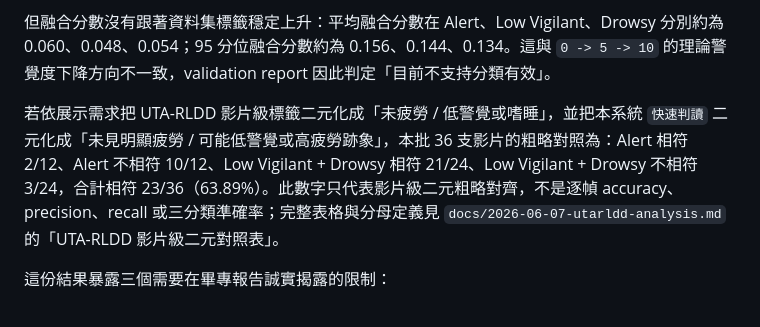
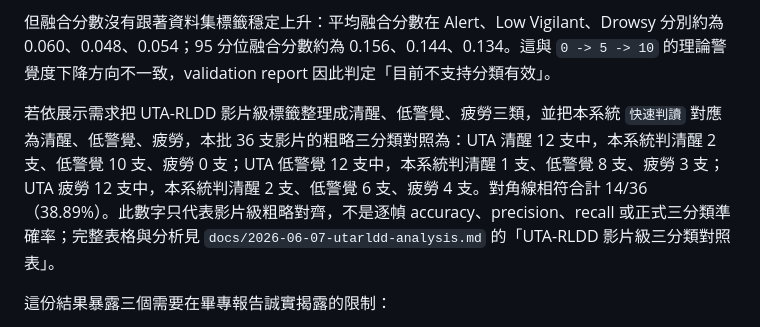
Before and after one commit to timmyc07/Non-contact-fatigue-detection-system, a Markdown page: docs/mediapipe_fatigue_technical_report.md, the part around the change. GitHub-like rendering.

```diff
--- a/docs/mediapipe_fatigue_technical_report.md
+++ b/docs/mediapipe_fatigue_technical_report.md
@@ -607,7 +607,7 @@ GUI replay 會同步顯示 MediaPipe 人臉特徵與 rPPG ROI 標註預覽，目
 
 但融合分數沒有跟著資料集標籤穩定上升：平均融合分數在 Alert、Low Vigilant、Drowsy 分別約為 0.060、0.048、0.054；95 分位融合分數約為 0.156、0.144、0.134。這與 `0 -> 5 -> 10` 的理論警覺度下降方向不一致，validation report 因此判定「目前不支持分類有效」。
 
-若依展示需求把 UTA-RLDD 影片級標籤二元化成「未疲勞 / 低警覺或嗜睡」，並把本系統 `快速判讀` 二元化成「未見明顯疲勞 / 可能低警覺或高疲勞跡象」，本批 36 支影片的粗略對照為：Alert 相符 2/12、Alert 不相符 10/12、Low Vigilant + Drowsy 相符 21/24、Low Vigilant + Drowsy 不相符 3/24，合計相符 23/36（63.89%）。此數字只代表影片級二元粗略對齊，不是逐幀 accuracy、precision、recall 或三分類準確率；完整表格與分母定義見 `docs/2026-06-07-utarldd-analysis.md` 的「UTA-RLDD 影片級二元對照表」。
+若依展示需求把 UTA-RLDD 影片級標籤整理成清醒、低警覺、疲勞三類，並把本系統 `快速判讀` 對應為清醒、低警覺、疲勞，本批 36 支影片的粗略三分類對照為：UTA 清醒 12 支中，本系統判清醒 2 支、低警覺 10 支、疲勞 0 支；UTA 低警覺 12 支中，本系統判清醒 1 支、低警覺 8 支、疲勞 3 支；UTA 疲勞 12 支中，本系統判清醒 2 支、低警覺 6 支、疲勞 4 支。對角線相符合計 14/36（38.89%）。此數字只代表影片級粗略對齊，不是逐幀 accuracy、precision、recall 或正式三分類準確率；完整表格與分析見 `docs/2026-06-07-utarldd-analysis.md` 的「UTA-RLDD 影片級三分類對照表」。
 
 這份結果暴露三個需要在畢專報告誠實揭露的限制：
 
```
Also changed, not shown: docs/2026-06-07-utarldd-analysis.md (+13 -11 lines).
